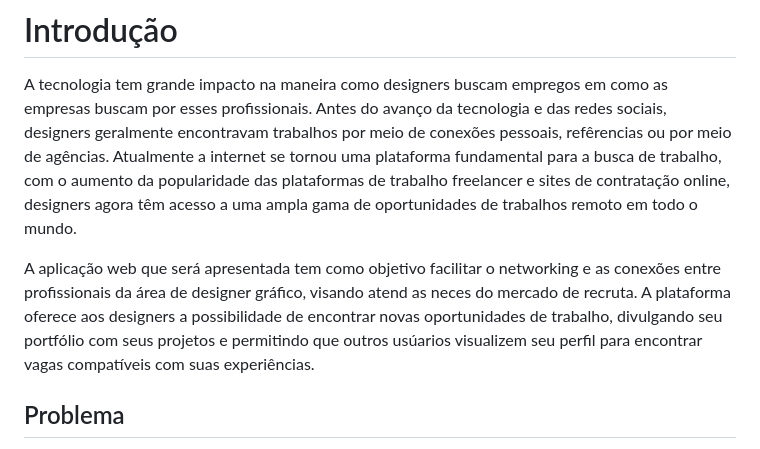
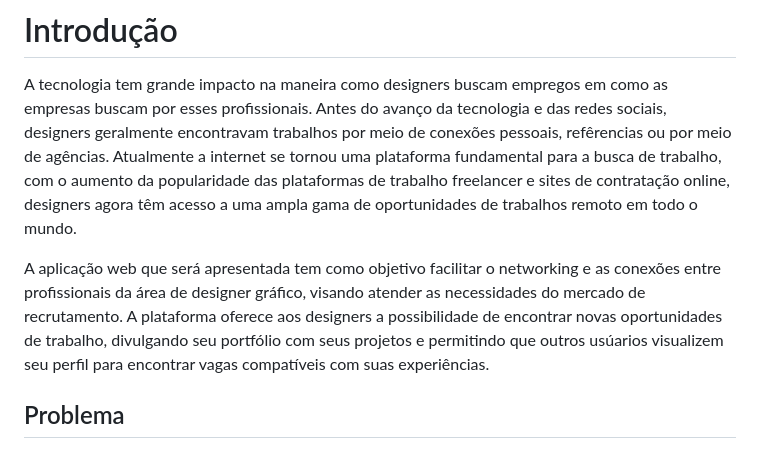
Before and after one commit to ArthurM-web/pmv-si-2023-1-e1-proj-web-t6-go-design, a Markdown page: docs/01-Documentação de Contexto.md, the part around the change. Drawn GitHub-style.

```diff
--- a/docs/01-Documentação de Contexto.md
+++ b/docs/01-Documentação de Contexto.md
@@ -2,7 +2,7 @@
 
 A tecnologia tem grande impacto na maneira como designers buscam empregos em como as empresas buscam por esses profissionais. Antes do avanço da tecnologia e das redes sociais, designers geralmente encontravam trabalhos por meio  de conexões pessoais, refêrencias ou por meio de agências. Atualmente a internet se tornou uma plataforma fundamental para a busca de trabalho, com o aumento da popularidade das plataformas de trabalho freelancer e sites de contratação online, designers agora têm acesso a uma ampla gama de oportunidades de trabalhos remoto em todo o mundo.
 
-A aplicação web que será apresentada tem como objetivo facilitar o networking e as conexões entre profissionais da área de designer gráfico, visando atend as neces do mercado de recruta. A plataforma oferece aos designers a possibilidade de encontrar novas oportunidades de trabalho, divulgando seu portfólio com seus projetos e permitindo que outros usúarios visualizem seu perfil  para encontrar vagas compatíveis com suas experiências.
+A aplicação web que será apresentada tem como objetivo facilitar o networking e as conexões entre profissionais da área de designer gráfico, visando atender as necessidades do mercado de recrutamento. A plataforma oferece aos designers a possibilidade de encontrar novas oportunidades de trabalho, divulgando seu portfólio com seus projetos e permitindo que outros usúarios visualizem seu perfil  para encontrar vagas compatíveis com suas experiências.
 
 
 ## Problema
```
